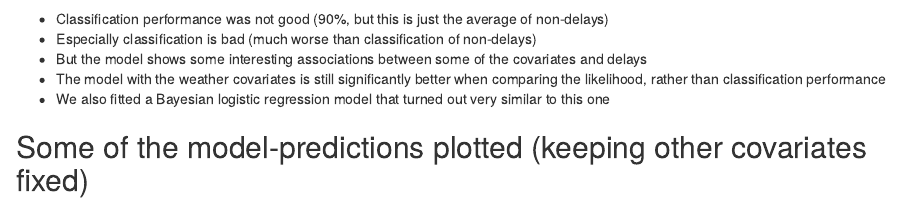
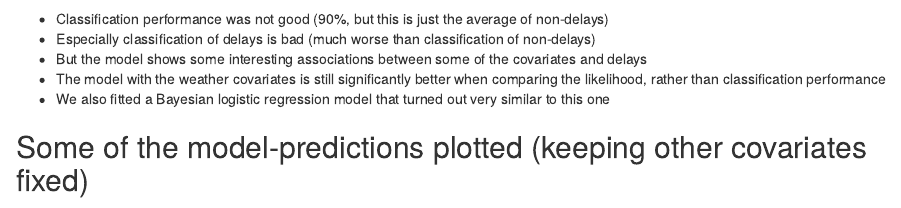
Before and after one commit to openZH/twist_airtraffic, an R Markdown document (docs/Airtraffic_overview.Rmd): the page in a window 1100 px wide, from 2090 px down. Rendered offline with R 4.5, knitr and Pandoc, with nearby package versions; drawn as R Markdown's standard HTML page in place of the format the file asks for; some code elsewhere in the file could not run offline.

Commit message:
text corr

````diff
--- a/docs/Airtraffic_overview.Rmd
+++ b/docs/Airtraffic_overview.Rmd
@@ -187,7 +187,7 @@ fit_logist <- glm(model, data = subset(flights, start_landing == "Starting"), fa
 ```
 
 * Classification performance was not good (90%, but this is just the average of non-delays)
-* Especially classification is bad (much worse than classification of non-delays)
+* Especially classification of delays is bad (much worse than classification of non-delays)
 * But the model shows some interesting associations between some of the covariates and delays
 * The model with the weather covariates is still significantly better when comparing the likelihood, rather than classification performance
 * We also fitted a Bayesian logistic regression model that turned out very similar to this one
````
Also changed, not shown: 2 other files.
